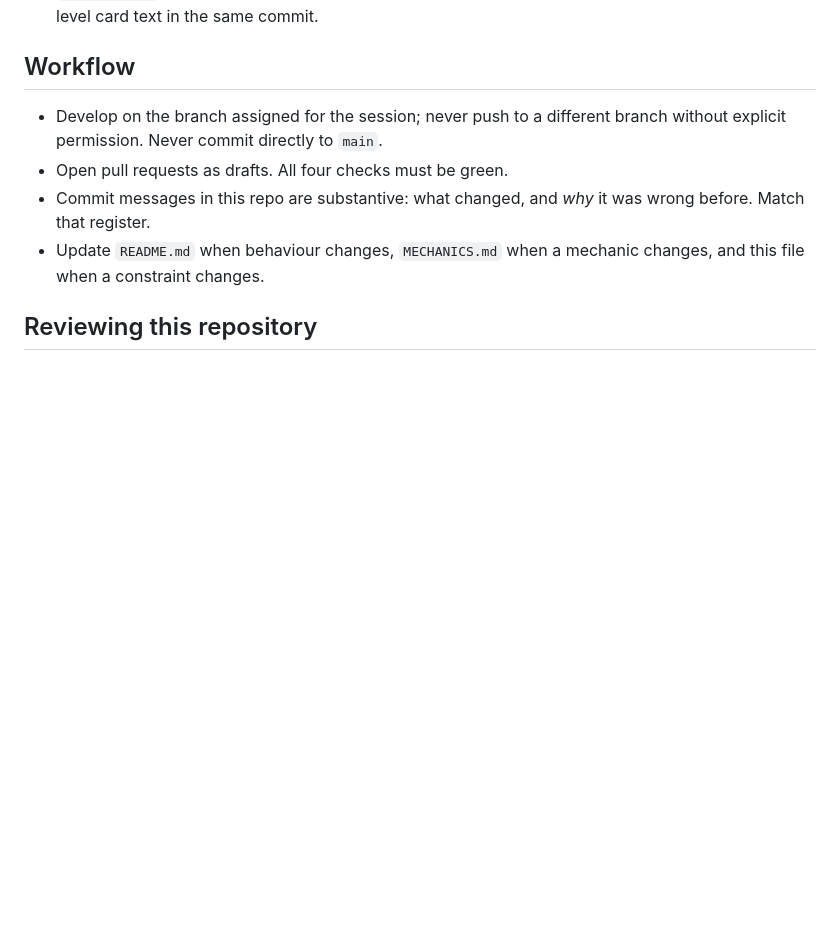
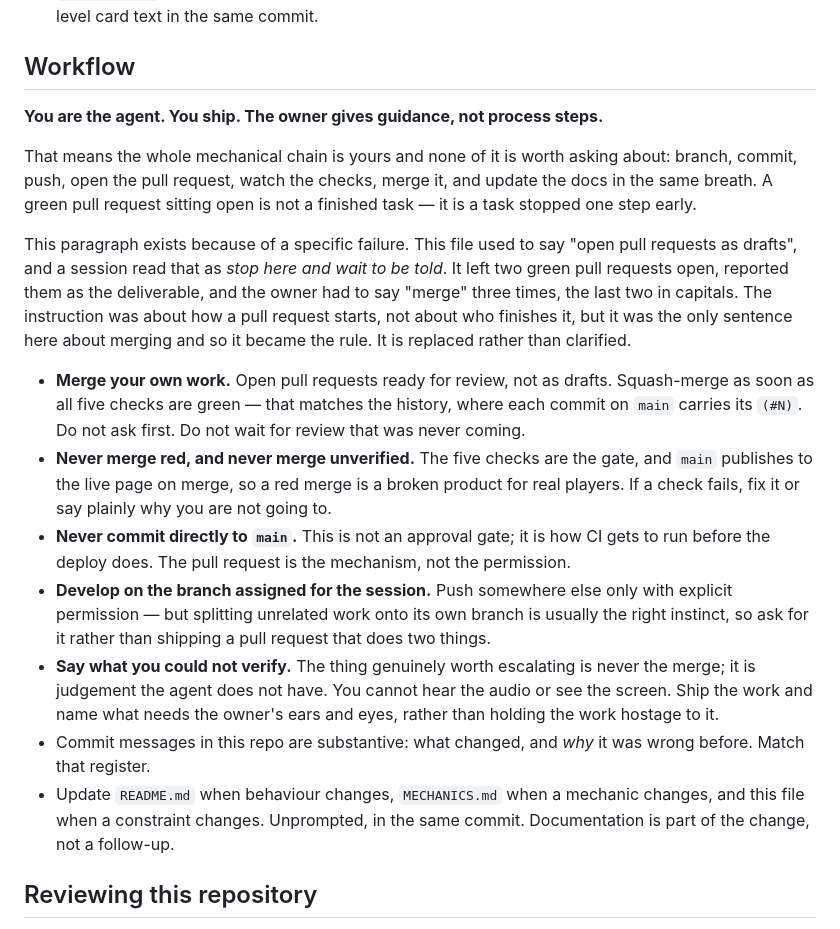
Before and after one commit to ats314/cosmo, a Markdown page: CLAUDE.md, the part around the change. Rendered like a GitHub page; blank space fills up the shorter version.

Commit message:
The agent ships: merging is the job, not a thing to ask permission for (#74)
Owner, after being made to ask three times: "You are the agent. You merge and
update docs. I provide guidance."

This file said "Open pull requests as drafts", and a session read that as stop
here and wait to be told. It got all five checks green on two branches, opened
two draft pull requests, reported them as the deliverable, and stopped — then,
asked what was live, correctly answered "nothing" and treated that as a finished
state rather than as the bug it was.

The instruction was about how a pull request STARTS. It was also the only
sentence in the file about merging, so it became the whole policy on who
finishes one. The merge record reinforced it: every recent PR shows merged_by
ats314, which reads as "the owner merges" rather than "the owner merges because
nobody else did".

The section is replaced rather than clarified — a clarification would have left
the sentence that caused the problem sitting in the file. The mechanical chain
(branch, commit, push, open, watch, merge, document) belongs to the agent end to
end, and a green pull request sitting open is a task stopped one step early.

What survives, because it was never about permission: never commit directly to
main; never merge red, since main publishes to the live page; and escalate
judgement rather than process — the agent cannot hear the audio or see the
screen, which is worth saying and is not a reason to hold finished work.

Also fixes a leftover from the musiccheck pass: the section still said "All four
checks must be green" while the rest of the file had moved to five.

```diff
--- a/CLAUDE.md
+++ b/CLAUDE.md
@@ -130,13 +130,45 @@ Breaking one of these is a product regression, not a style question.
 
 ## Workflow
 
-- Develop on the branch assigned for the session; never push to a different
-  branch without explicit permission. Never commit directly to `main`.
-- Open pull requests as drafts. All four checks must be green.
+**You are the agent. You ship. The owner gives guidance, not process steps.**
+
+That means the whole mechanical chain is yours and none of it is worth asking
+about: branch, commit, push, open the pull request, watch the checks, merge it,
+and update the docs in the same breath. A green pull request sitting open is not
+a finished task — it is a task stopped one step early.
+
+This paragraph exists because of a specific failure. This file used to say
+"open pull requests as drafts", and a session read that as *stop here and wait
+to be told*. It left two green pull requests open, reported them as the
+deliverable, and the owner had to say "merge" three times, the last two in
+capitals. The instruction was about how a pull request starts, not about who
+finishes it, but it was the only sentence here about merging and so it became
+the rule. It is replaced rather than clarified.
+
+- **Merge your own work.** Open pull requests ready for review, not as drafts.
+  Squash-merge as soon as all five checks are green — that matches the history,
+  where each commit on `main` carries its `(#N)`. Do not ask first. Do not wait
+  for review that was never coming.
+- **Never merge red, and never merge unverified.** The five checks are the gate,
+  and `main` publishes to the live page on merge, so a red merge is a broken
+  product for real players. If a check fails, fix it or say plainly why you are
+  not going to.
+- **Never commit directly to `main`.** This is not an approval gate; it is how
+  CI gets to run before the deploy does. The pull request is the mechanism, not
+  the permission.
+- **Develop on the branch assigned for the session.** Push somewhere else only
+  with explicit permission — but splitting unrelated work onto its own branch is
+  usually the right instinct, so ask for it rather than shipping a pull request
+  that does two things.
+- **Say what you could not verify.** The thing genuinely worth escalating is
+  never the merge; it is judgement the agent does not have. You cannot hear the
+  audio or see the screen. Ship the work and name what needs the owner's ears
+  and eyes, rather than holding the work hostage to it.
 - Commit messages in this repo are substantive: what changed, and *why* it was
   wrong before. Match that register.
 - Update `README.md` when behaviour changes, `MECHANICS.md` when a mechanic
-  changes, and this file when a constraint changes.
+  changes, and this file when a constraint changes. Unprompted, in the same
+  commit. Documentation is part of the change, not a follow-up.
 
 ## Reviewing this repository
 
```
